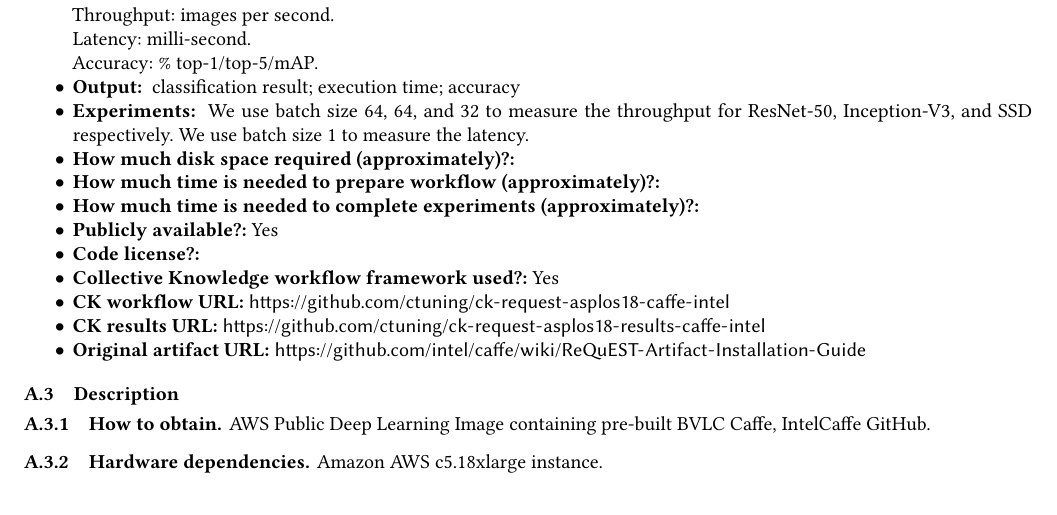
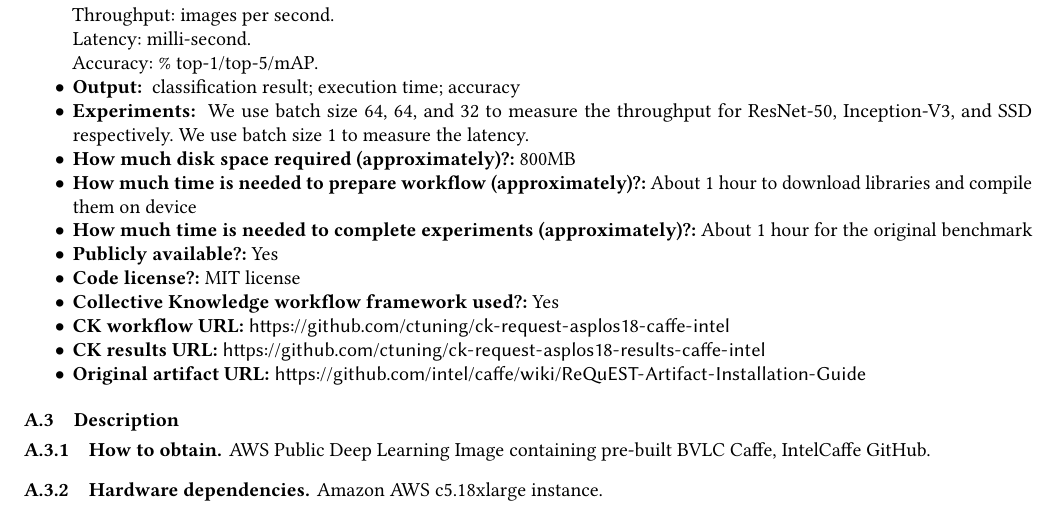
Before and after one commit to ctuning/ck-request-asplos18-caffe-intel, a LaTeX paper (dissemination.publication/e7cc77d72f13441e/paper.tex): part of page 4 of 7, cut so that both start at the same text. Compiled offline with pdfLaTeX.

Commit message:
adding some extra info about artifacts (size, time to build and run, license)

```diff
--- a/dissemination.publication/e7cc77d72f13441e/paper.tex
+++ b/dissemination.publication/e7cc77d72f13441e/paper.tex
@@ -113,11 +113,11 @@ Details: \url{http://cTuning.org/ae/submission_extra.html}
   \item {\bf Metrics: } \\ Throughput: images per second. \\ Latency: milli-second. \\ Accuracy: \% top-1/top-5/mAP.
   \item {\bf Output: } classification result; execution time; accuracy
   \item {\bf Experiments: } We use batch size 64, 64, and 32 to measure the throughput for ResNet-50, Inception-V3, and SSD respectively. We use batch size 1 to measure the latency.
-  \item {\bf How much disk space required (approximately)?:}
-  \item {\bf How much time is needed to prepare workflow (approximately)?:}
-  \item {\bf How much time is needed to complete experiments (approximately)?:}
+  \item {\bf How much disk space required (approximately)?:} ~800MB
+  \item {\bf How much time is needed to prepare workflow (approximately)?:} About 1 hour to download libraries and compile them on device
+  \item {\bf How much time is needed to complete experiments (approximately)?:} About 1 hour for the original benchmark
   \item {\bf Publicly available?:} Yes
-  \item {\bf Code license?:}
+  \item {\bf Code license?:} MIT license
   \item {\bf Collective Knowledge workflow framework used?:} Yes
   \item {\bf CK workflow URL:} \url{https://github.com/ctuning/ck-request-asplos18-caffe-intel}
   \item {\bf CK results URL:} \url{https://github.com/ctuning/ck-request-asplos18-results-caffe-intel}
```
Also changed, not shown: README.md.
